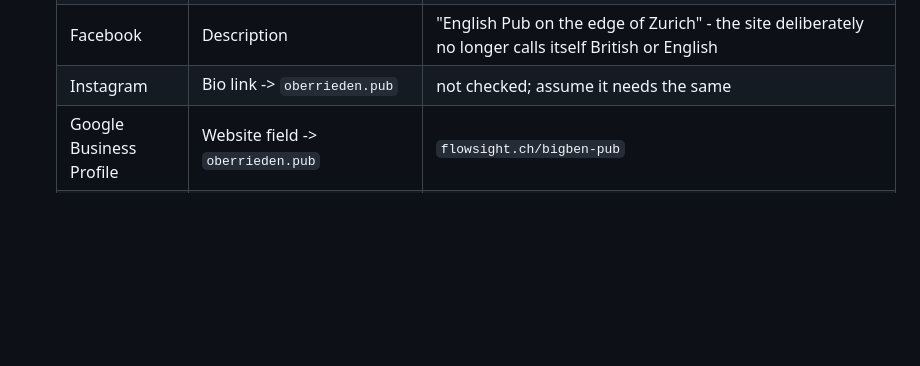
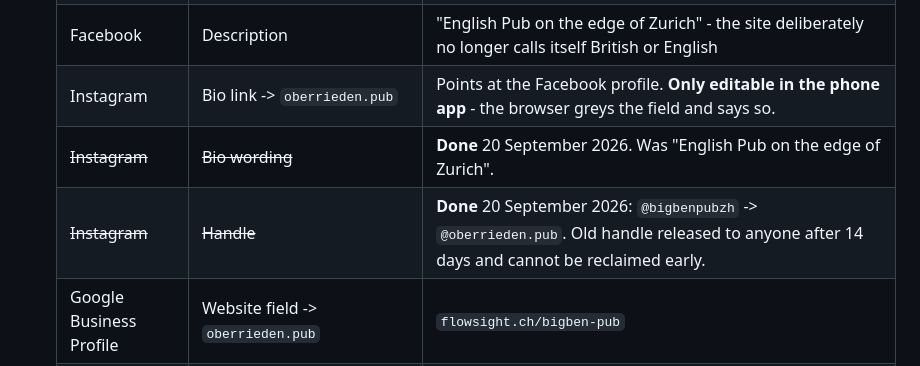
Before and after one commit to oberrieden-pub/bigben, a Markdown page: README.md, the part around the change. Drawn GitHub-style; blank space fills up the shorter version.

Commit message:
Update the handover table after tonight's Meta work
Handle and bio done. The bio link is confirmed as pointing at the Facebook
profile and, more usefully, is recorded as editable only in the phone app
- the browser greys the field out, which is not obvious until you are
looking for it.

Co-Authored-By: Claude Opus 5 <noreply@anthropic.com>

```diff
--- a/README.md
+++ b/README.md
@@ -172,7 +172,9 @@ nobody will be looking at the site by then.
    | Facebook | Website field -> `oberrieden.pub` | `big-ben-oberrieden.ch` - the abandoned site, which serves an injected online-casino advertorial inside its About section. Facebook is actively sending people to it. |
    | Facebook | Contact email -> `bigben@oberrieden.pub` | a personal address |
    | Facebook | Description | "English Pub on the edge of Zurich" - the site deliberately no longer calls itself British or English |
-   | Instagram | Bio link -> `oberrieden.pub` | not checked; assume it needs the same |
+   | Instagram | Bio link -> `oberrieden.pub` | Points at the Facebook profile. **Only editable in the phone app** - the browser greys the field and says so. |
+   | ~~Instagram~~ | ~~Bio wording~~ | **Done** 20 September 2026. Was "English Pub on the edge of Zurich". |
+   | ~~Instagram~~ | ~~Handle~~ | **Done** 20 September 2026: `@bigbenpubzh` -> `@oberrieden.pub`. Old handle released to anyone after 14 days and cannot be reclaimed early. |
    | Google Business Profile | Website field -> `oberrieden.pub` | `flowsight.ch/bigben-pub` |
    | ~~Google Business Profile~~ | ~~Saturday hours -> 13:30~~ | **Done**, 19 September 2026. The owner updated it; not independently verified from this repo, because Google puts a consent wall in front of Maps. |
 
```
